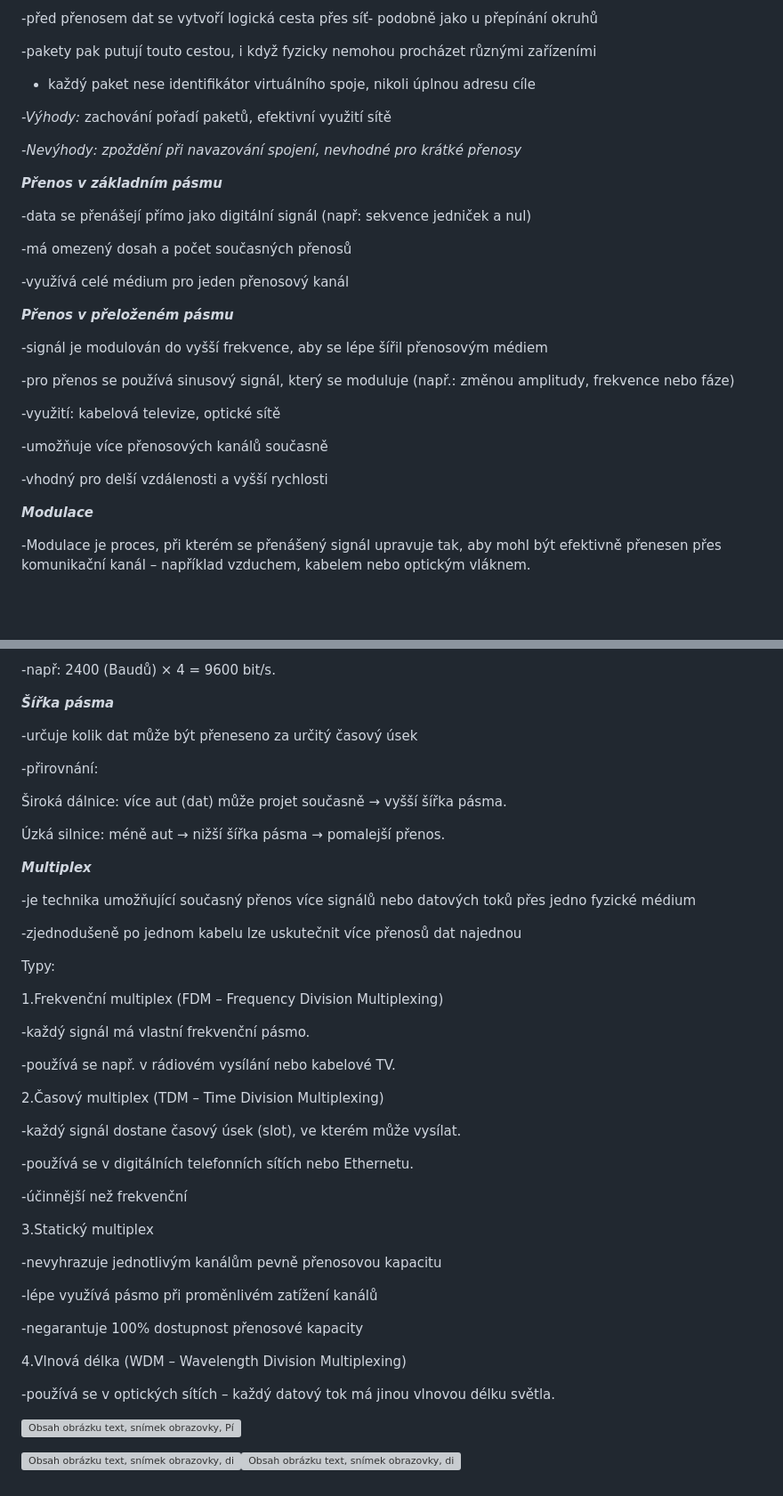
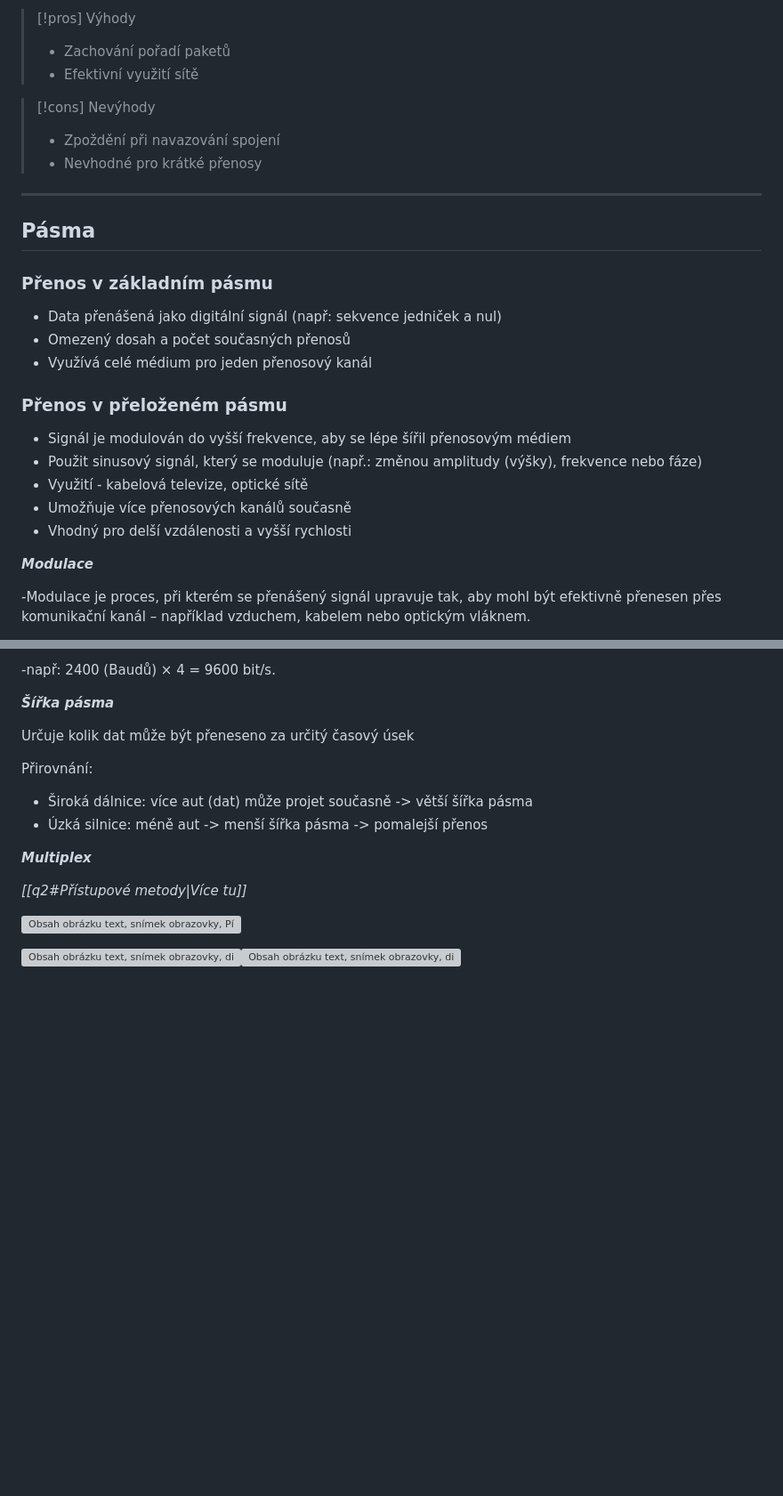
Before and after one commit to KikiZC/maturita_prep_net, a Markdown page: SPS/questions/q4.md, 2 parts joined by grey strips. Shown at 89% size. Drawn GitHub-style; blank space fills up the shorter version; grey boxes are pictures that could not be loaded.

```diff
--- a/SPS/questions/q4.md
+++ b/SPS/questions/q4.md
@@ -147,33 +161,29 @@ _Nevýhody_: možné zpoždění nebo ztráta paketů
 
--před přenosem dat se vytvoří logická cesta přes síť- podobně jako u přepínání okruhů
+>[!pros] Výhody
+> - Zachování pořadí paketů
+> - Efektivní využití sítě
 
--pakety pak putují touto cestou, i když fyzicky nemohou procházet různými zařízeními
+>[!cons] Nevýhody
+> - Zpoždění při navazování spojení
+> - Nevhodné pro krátké přenosy
 
-- každý paket nese identifikátor virtuálního spoje, nikoli úplnou adresu cíle
+---
 
-_-Výhody:_ zachování pořadí paketů, efektivní využití sítě
+## Pásma
 
-_-Nevýhody: zpoždění při navazování spojení, nevhodné pro krátké přenosy_
+### Přenos v základním pásmu
 
-**_Přenos v základním pásmu_**
+- Data přenášená jako digitální signál (např: sekvence jedniček a nul)
+- Omezený dosah a počet současných přenosů
+- Využívá celé médium pro jeden přenosový kanál
 
--data se přenášejí přímo jako digitální signál (např: sekvence jedniček a nul)
+### Přenos v přeloženém pásmu
 
--má omezený dosah a počet současných přenosů
-
--využívá celé médium pro jeden přenosový kanál
-
-**_Přenos v přeloženém pásmu_**
-
--signál je modulován do vyšší frekvence, aby se lépe šířil přenosovým médiem
-
--pro přenos se používá sinusový signál, který se moduluje (např.: změnou amplitudy, frekvence nebo fáze)
-
--využití: kabelová televize, optické sítě
-
--umožňuje více přenosových kanálů současně
-
--vhodný pro delší vzdálenosti a vyšší rychlosti
+- Signál je modulován do vyšší frekvence, aby se lépe šířil přenosovým médiem
+- Použit sinusový signál, který se moduluje (např.: změnou amplitudy (výšky), frekvence nebo fáze)
+- Využití - kabelová televize, optické sítě
+- Umožňuje více přenosových kanálů současně
+- Vhodný pro delší vzdálenosti a vyšší rychlosti
 
 **_Modulace_**
 
@@ -215,47 +225,15 @@ PSK (Fázové klíčování): Mění fázi nosné vlny podle bitové hodnoty.
 
 **_Šířka pásma_**
 
--určuje kolik dat může být přeneseno za určitý časový úsek
+Určuje kolik dat může být přeneseno za určitý časový úsek
 
--přirovnání:
-
-Široká dálnice: více aut (dat) může projet současně → vyšší šířka pásma.
-
-Úzká silnice: méně aut → nižší šířka pásma → pomalejší přenos.
+Přirovnání:
+- Široká dálnice: více aut (dat) může projet současně -> větší šířka pásma
+- Úzká silnice: méně aut -> menší šířka pásma -> pomalejší přenos
 
 **_Multiplex_**
 
--je technika umožňující současný přenos více signálů nebo datových toků přes jedno fyzické médium
-
--zjednodušeně po jednom kabelu lze uskutečnit více přenosů dat najednou
-
-Typy:
-
-1.Frekvenční multiplex (FDM – Frequency Division Multiplexing)
-
--každý signál má vlastní frekvenční pásmo.
-
--používá se např. v rádiovém vysílání nebo kabelové TV.
-
-2.Časový multiplex (TDM – Time Division Multiplexing)
-
--každý signál dostane časový úsek (slot), ve kterém může vysílat.
-
--používá se v digitálních telefonních sítích nebo Ethernetu.
-
--účinnější než frekvenční
-
-3.Statický multiplex
-
--nevyhrazuje jednotlivým kanálům pevně přenosovou kapacitu
-
--lépe využívá pásmo při proměnlivém zatížení kanálů
-
--negarantuje 100% dostupnost přenosové kapacity
-
-4.Vlnová délka (WDM – Wavelength Division Multiplexing)
-
--používá se v optických sítích – každý datový tok má jinou vlnovou délku světla.
+*[[q2#Přístupové metody|Více tu]]*
 
 ![Obsah obrázku text, snímek obrazovky, Písmo, Barevnost
 Obsah generovaný pomocí AI může být nesprávný.](file:///C:/Users/Kulosh/AppData/Local/Packages/oice_16_974fa576_32c1d314_2ca6/AC/Temp/msohtmlclip1/01/clip_image004.png)
```
Also changed, not shown: other parts of SPS/questions/q4.md (+66 -52 lines).
